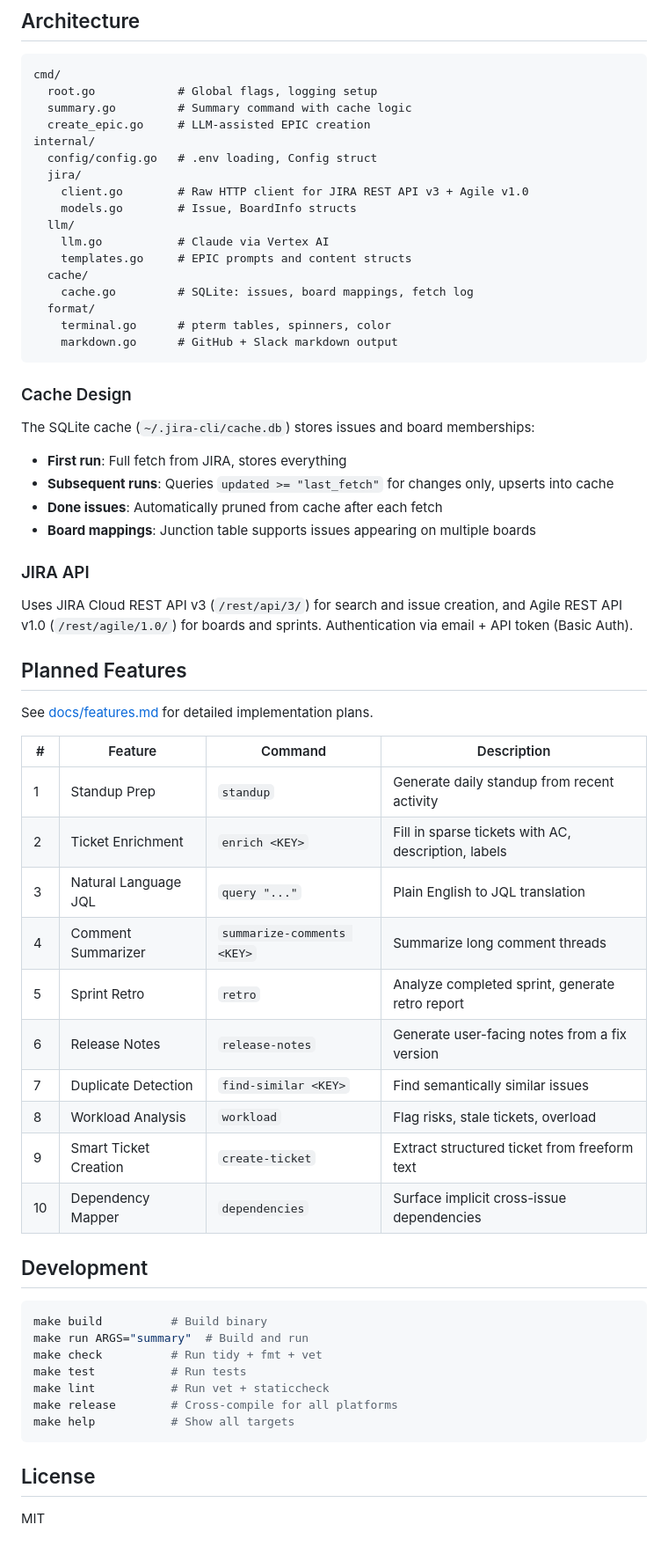
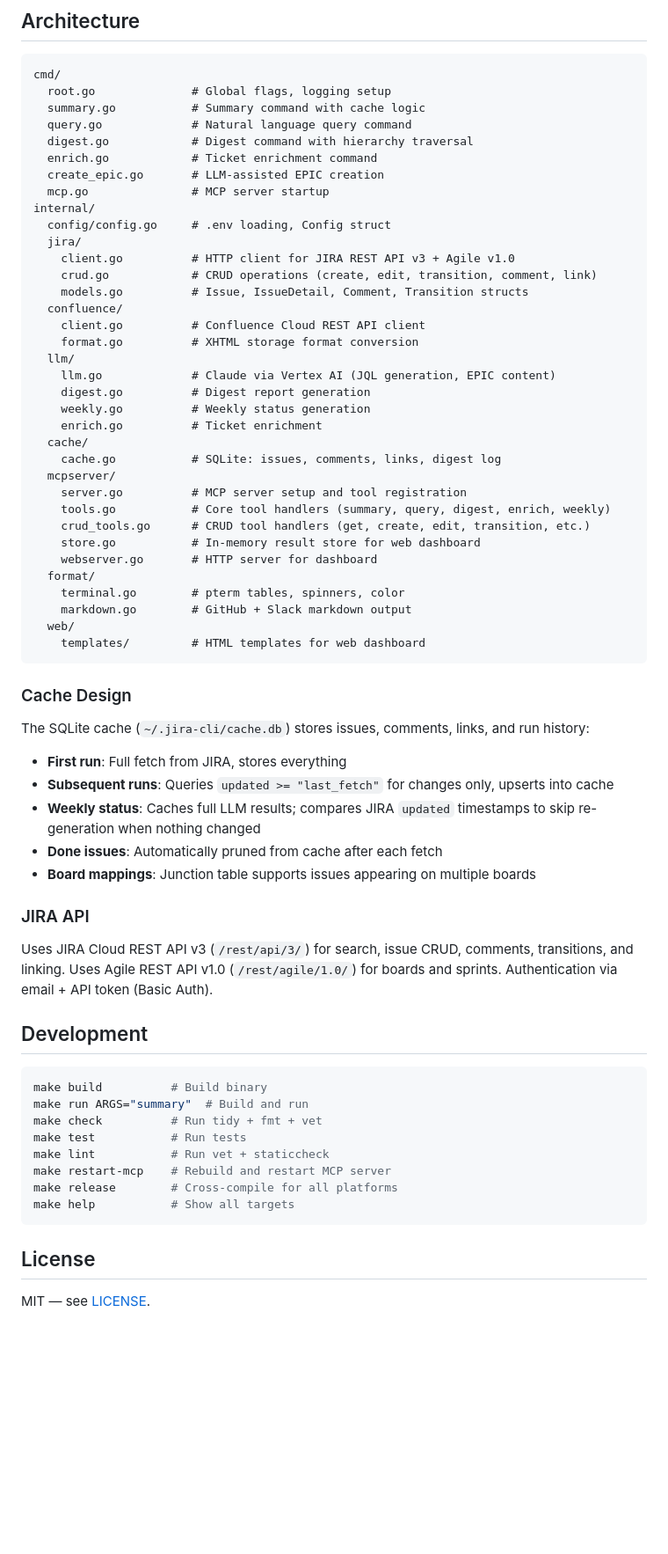
Before and after one commit to atyronesmith/ai-helps-jira, a Markdown page: README.md, the part around one of its changes. Shown at 88% size. GitHub-like rendering; blank space fills up the shorter version.

Commit message:
Update README with all implemented features, fix instance-specific custom field reference
Co-Authored-By: Claude Opus 4.6 <noreply@anthropic.com>

````diff
--- a/README.md
+++ b/README.md
@@ -95,53 +177,55 @@ jira-cli create-epic -d "Build user onboarding flow" --no-interactive
 
 ```
 cmd/
-  root.go            # Global flags, logging setup
-  summary.go         # Summary command with cache logic
-  create_epic.go     # LLM-assisted EPIC creation
+  root.go              # Global flags, logging setup
+  summary.go           # Summary command with cache logic
+  query.go             # Natural language query command
+  digest.go            # Digest command with hierarchy traversal
+  enrich.go            # Ticket enrichment command
+  create_epic.go       # LLM-assisted EPIC creation
+  mcp.go               # MCP server startup
 internal/
-  config/config.go   # .env loading, Config struct
+  config/config.go     # .env loading, Config struct
   jira/
-    client.go        # Raw HTTP client for JIRA REST API v3 + Agile v1.0
-    models.go        # Issue, BoardInfo structs
+    client.go          # HTTP client for JIRA REST API v3 + Agile v1.0
+    crud.go            # CRUD operations (create, edit, transition, comment, link)
+    models.go          # Issue, IssueDetail, Comment, Transition structs
+  confluence/
+    client.go          # Confluence Cloud REST API client
+    format.go          # XHTML storage format conversion
   llm/
-    llm.go           # Claude via Vertex AI
-    templates.go     # EPIC prompts and content structs
+    llm.go             # Claude via Vertex AI (JQL generation, EPIC content)
+    digest.go          # Digest report generation
+    weekly.go          # Weekly status generation
+    enrich.go          # Ticket enrichment
   cache/
-    cache.go         # SQLite: issues, board mappings, fetch log
+    cache.go           # SQLite: issues, comments, links, digest log
+  mcpserver/
+    server.go          # MCP server setup and tool registration
+    tools.go           # Core tool handlers (summary, query, digest, enrich, weekly)
+    crud_tools.go      # CRUD tool handlers (get, create, edit, transition, etc.)
+    store.go           # In-memory result store for web dashboard
+    webserver.go       # HTTP server for dashboard
   format/
-    terminal.go      # pterm tables, spinners, color
-    markdown.go      # GitHub + Slack markdown output
+    terminal.go        # pterm tables, spinners, color
+    markdown.go        # GitHub + Slack markdown output
+  web/
+    templates/         # HTML templates for web dashboard
 ```
 
 ### Cache Design
 
-The SQLite cache (`~/.jira-cli/cache.db`) stores issues and board memberships:
+The SQLite cache (`~/.jira-cli/cache.db`) stores issues, comments, links, and run history:
 
 - **First run**: Full fetch from JIRA, stores everything
 - **Subsequent runs**: Queries `updated >= "last_fetch"` for changes only, upserts into cache
+- **Weekly status**: Caches full LLM results; compares JIRA `updated` timestamps to skip re-generation when nothing changed
 - **Done issues**: Automatically pruned from cache after each fetch
 - **Board mappings**: Junction table supports issues appearing on multiple boards
 
 ### JIRA API
 
-Uses JIRA Cloud REST API v3 (`/rest/api/3/`) for search and issue creation, and Agile REST API v1.0 (`/rest/agile/1.0/`) for boards and sprints. Authentication via email + API token (Basic Auth).
-
-## Planned Features
-
-See [docs/features.md](docs/features.md) for detailed implementation plans.
-
-| # | Feature | Command | Description |
-|---|---------|---------|-------------|
-| 1 | Standup Prep | `standup` | Generate daily standup from recent activity |
-| 2 | Ticket Enrichment | `enrich <KEY>` | Fill in sparse tickets with AC, description, labels |
-| 3 | Natural Language JQL | `query "..."` | Plain English to JQL translation |
-| 4 | Comment Summarizer | `summarize-comments <KEY>` | Summarize long comment threads |
-| 5 | Sprint Retro | `retro` | Analyze completed sprint, generate retro report |
-| 6 | Release Notes | `release-notes` | Generate user-facing notes from a fix version |
-| 7 | Duplicate Detection | `find-similar <KEY>` | Find semantically similar issues |
-| 8 | Workload Analysis | `workload` | Flag risks, stale tickets, overload |
-| 9 | Smart Ticket Creation | `create-ticket` | Extract structured ticket from freeform text |
-| 10 | Dependency Mapper | `dependencies` | Surface implicit cross-issue dependencies |
+Uses JIRA Cloud REST API v3 (`/rest/api/3/`) for search, issue CRUD, comments, transitions, and linking. Uses Agile REST API v1.0 (`/rest/agile/1.0/`) for boards and sprints. Authentication via email + API token (Basic Auth).
 
 ## Development
 
@@ -151,10 +235,11 @@ make run ARGS="summary"  # Build and run
 make check          # Run tidy + fmt + vet
 make test           # Run tests
 make lint           # Run vet + staticcheck
+make restart-mcp    # Rebuild and restart MCP server
 make release        # Cross-compile for all platforms
 make help           # Show all targets
 ```
 
 ## License
 
-MIT
+MIT — see [LICENSE](LICENSE).
````
Also changed, not shown: other parts of README.md (+88 -6 lines).
